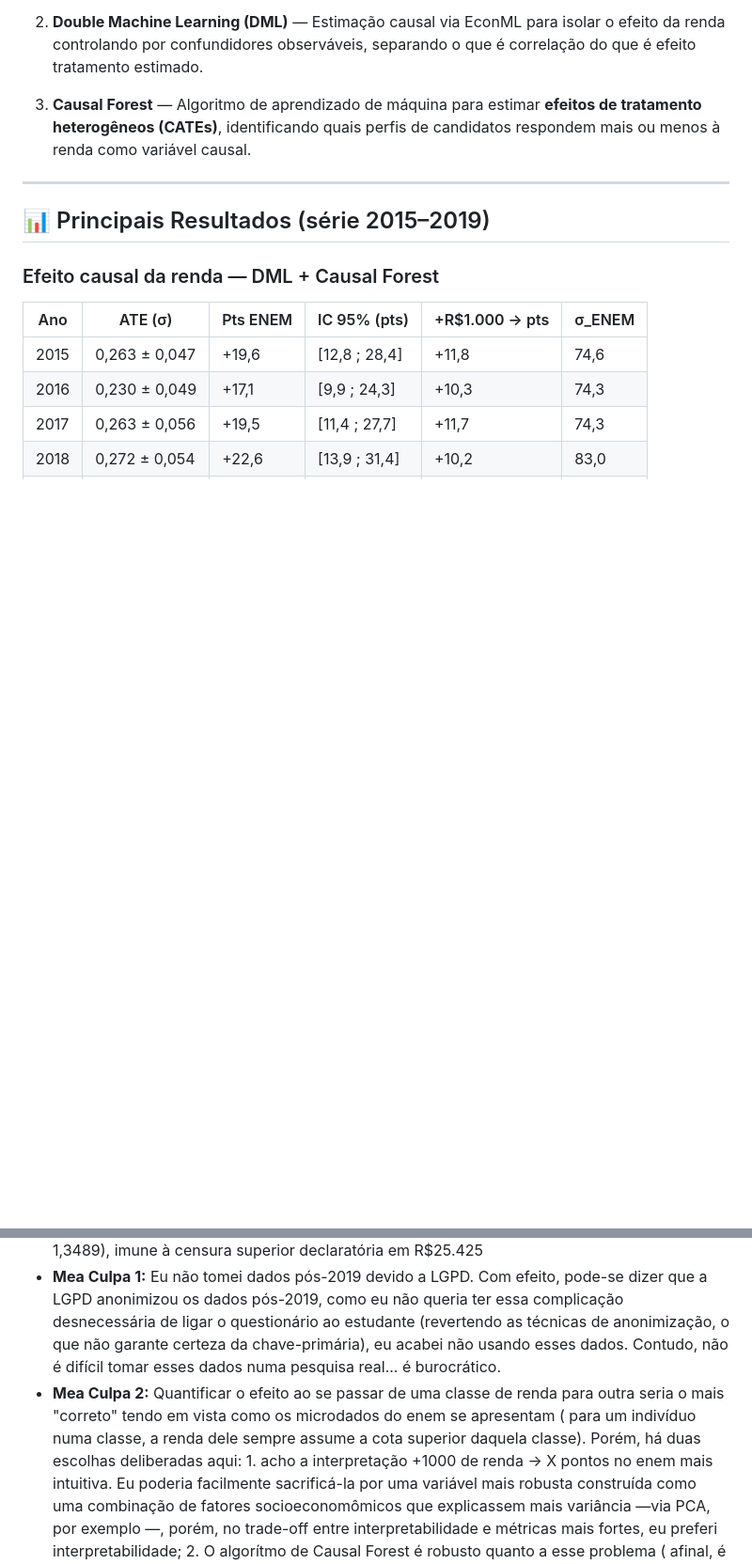
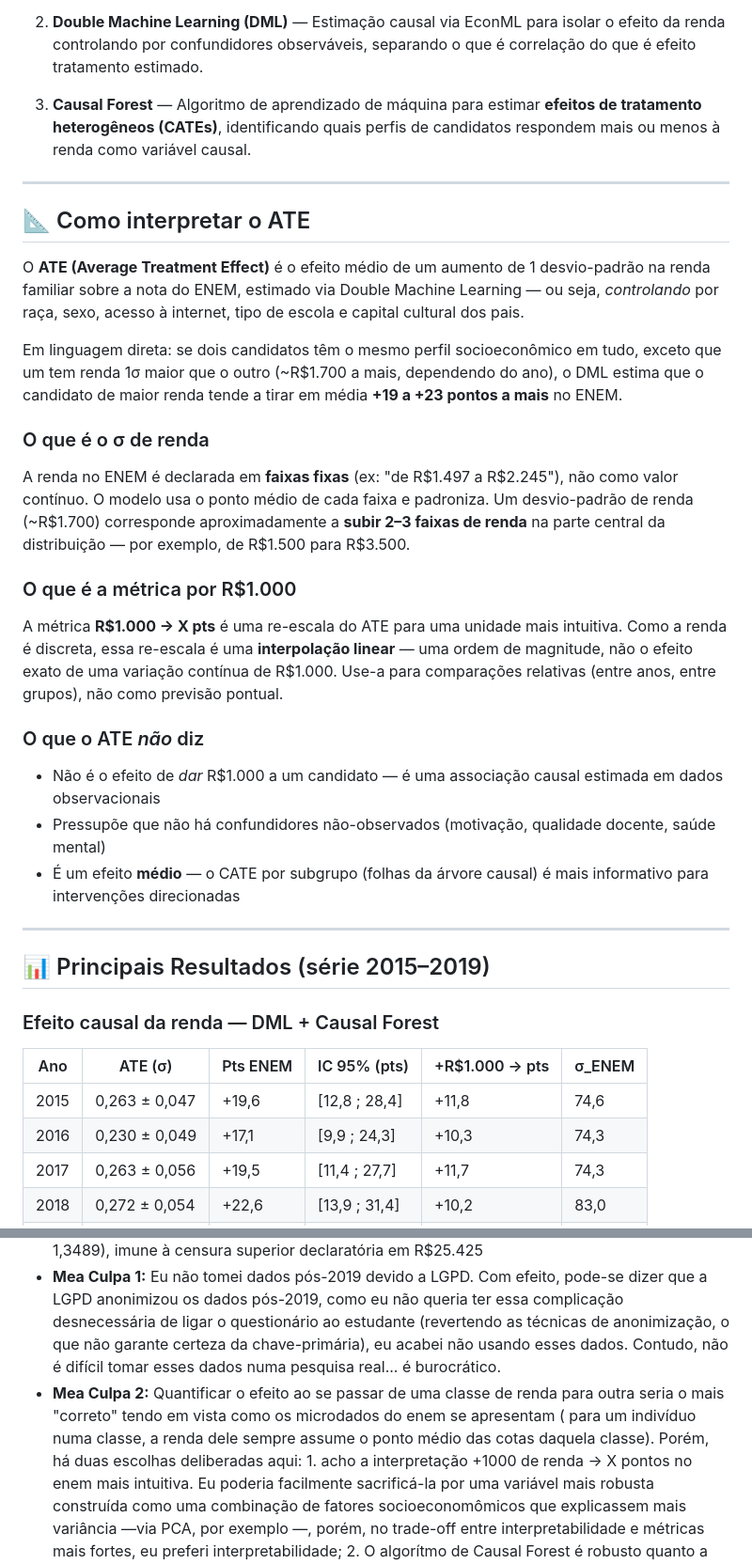
Before and after one commit to intelligent-life-paradox/statistical-modelling-enem, a Markdown page: README.md, 2 parts joined by grey strips. Shown at 94% size. GitHub-like rendering; blank space fills up the shorter version.

Commit message:
Add ATE interpretation section to README
Added interpretation section for Average Treatment Effect (ATE) in the README, explaining its significance and implications in the context of the ENEM scores.

```diff
--- a/README.md
+++ b/README.md
@@ -23,7 +23,26 @@ A análise é conduzida através de três pilares metodológicos:
 3. **Causal Forest** — Algoritmo de aprendizado de máquina para estimar **efeitos de tratamento heterogêneos (CATEs)**, identificando quais perfis de candidatos respondem mais ou menos à renda como variável causal.
 
 ---
+## 📐 Como interpretar o ATE
 
+O **ATE (Average Treatment Effect)** é o efeito médio de um aumento de 1 desvio-padrão na renda familiar sobre a nota do ENEM, estimado via Double Machine Learning — ou seja, *controlando* por raça, sexo, acesso à internet, tipo de escola e capital cultural dos pais.
+
+Em linguagem direta: se dois candidatos têm o mesmo perfil socioeconômico em tudo, exceto que um tem renda 1σ maior que o outro (~R$1.700 a mais, dependendo do ano), o DML estima que o candidato de maior renda tende a tirar em média **+19 a +23 pontos a mais** no ENEM.
+
+### O que é o σ de renda
+
+A renda no ENEM é declarada em **faixas fixas** (ex: "de R$1.497 a R$2.245"), não como valor contínuo. O modelo usa o ponto médio de cada faixa e padroniza. Um desvio-padrão de renda (~R$1.700) corresponde aproximadamente a **subir 2–3 faixas de renda** na parte central da distribuição — por exemplo, de R$1.500 para R$3.500.
+
+### O que é a métrica por R$1.000
+
+A métrica **R$1.000 → X pts** é uma re-escala do ATE para uma unidade mais intuitiva. Como a renda é discreta, essa re-escala é uma **interpolação linear** — uma ordem de magnitude, não o efeito exato de uma variação contínua de R$1.000. Use-a para comparações relativas (entre anos, entre grupos), não como previsão pontual.
+
+### O que o ATE *não* diz
+
+- Não é o efeito de *dar* R$1.000 a um candidato — é uma associação causal estimada em dados observacionais
+- Pressupõe que não há confundidores não-observados (motivação, qualidade docente, saúde mental)
+- É um efeito **médio** — o CATE por subgrupo (folhas da árvore causal) é mais informativo para intervenções direcionadas
+---
 ## 📊 Principais Resultados (série 2015–2019)
 
 ### Efeito causal da renda — DML + Causal Forest
@@ -82,7 +101,7 @@ O modelo RLM se verificou com significância alta (p < 0,001) para renda, capita
 - **Amostra:** ~300.000 candidatos/ano após filtragem (DML + Causal Forest) · 2.000/ano (RLM)
 - **Escala de renda:** z-score clássico para estimação · fator R$1k calculado via std robusto (IQR / 1,3489), imune à censura superior declaratória em R$25.425
 - **Mea Culpa 1:** Eu não tomei dados pós-2019 devido a LGPD. Com efeito, pode-se dizer que a LGPD anonimizou os dados pós-2019, como eu não queria ter essa complicação desnecessária de ligar o questionário ao estudante (revertendo as técnicas de anonimização, o que não garante certeza da chave-primária), eu acabei não usando esses dados. Contudo, não é difícil tomar esses dados numa pesquisa real... é burocrático.
-- **Mea Culpa 2:** Quantificar o efeito ao se passar de uma classe de renda para outra seria o mais "correto" tendo em vista como os microdados do enem se apresentam ( para um indivíduo numa classe, a renda dele sempre assume a cota superior daquela classe). Porém, há duas escolhas deliberadas aqui:
+- **Mea Culpa 2:** Quantificar o efeito ao se passar de uma classe de renda para outra seria o mais "correto" tendo em vista como os microdados do enem se apresentam ( para um indivíduo numa classe, a renda dele sempre assume o ponto médio das cotas daquela classe). Porém, há duas escolhas deliberadas aqui:
           1. acho a interpretação +1000 de renda -> X pontos no enem mais intuitiva. Eu poderia facilmente sacrificá-la por uma variável mais         robusta construída como uma combinação de fatores socioeconomômicos que explicassem mais variância —via PCA, por exemplo —, porém, no trade-off entre interpretabilidade e métricas mais fortes, eu preferi interpretabilidade;
           2. O algorítmo de Causal Forest é robusto quanto a esse problema ( afinal, é um algorítmo de árvores) e a heterogeneidade é mais importante que a escala absoluta do problema — ou melhor, ela seria mais "invariante" à escala.
 
```
